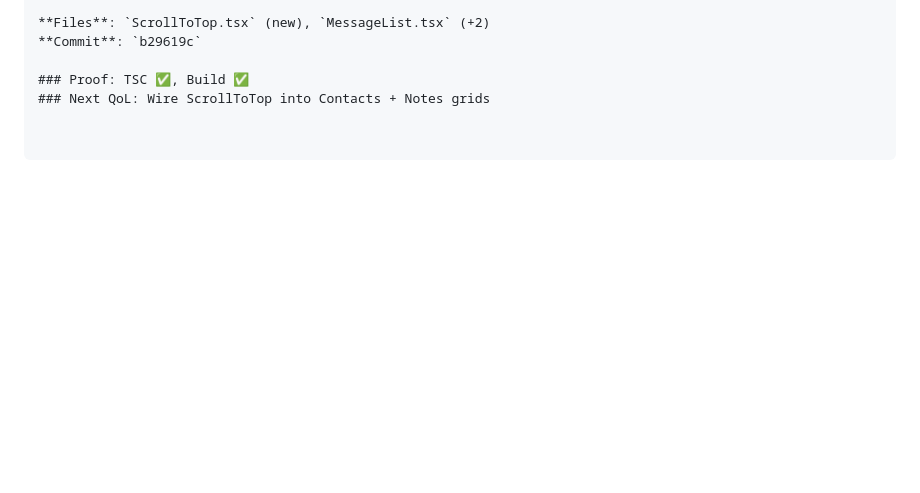
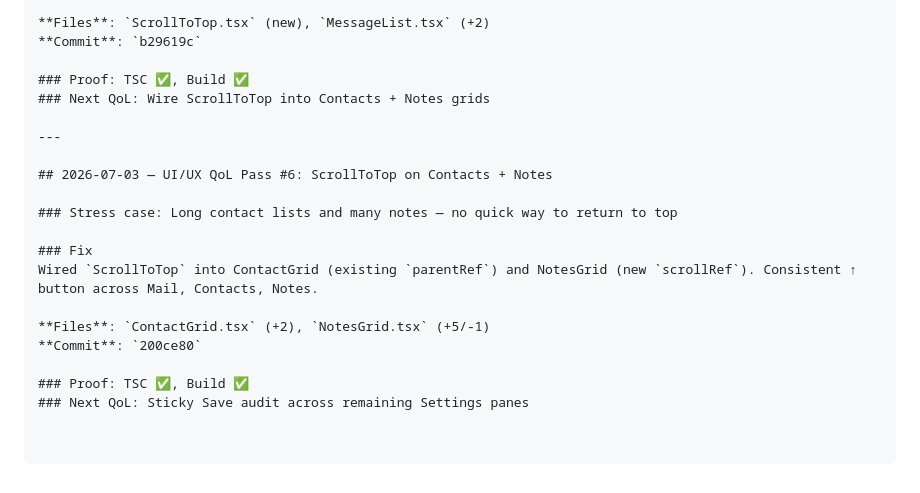
Before and after one commit to mrlemongrass/openmailstack, a Markdown page: docs/engineering/WORKLOG.md, the part around the change. Rendered like a GitHub page; blank space fills up the shorter version.

Commit message:
docs: UX_AUDIT Q6 updated + WORKLOG QoL pass #6
- UX_AUDIT.md: Q6 extended with Contacts + Notes commit
- WORKLOG.md: QoL pass #6 entry

Co-Authored-By: Claude <noreply@anthropic.com>

```diff
--- a/docs/engineering/WORKLOG.md
+++ b/docs/engineering/WORKLOG.md
@@ -1799,3 +1799,18 @@ Created `ScrollToTop` component — monitors scroll, shows glass ↑ button >400
 
 ### Proof: TSC ✅, Build ✅
 ### Next QoL: Wire ScrollToTop into Contacts + Notes grids
+
+---
+
+## 2026-07-03 — UI/UX QoL Pass #6: ScrollToTop on Contacts + Notes
+
+### Stress case: Long contact lists and many notes — no quick way to return to top
+
+### Fix
+Wired `ScrollToTop` into ContactGrid (existing `parentRef`) and NotesGrid (new `scrollRef`). Consistent ↑ button across Mail, Contacts, Notes.
+
+**Files**: `ContactGrid.tsx` (+2), `NotesGrid.tsx` (+5/-1)
+**Commit**: `200ce80`
+
+### Proof: TSC ✅, Build ✅
+### Next QoL: Sticky Save audit across remaining Settings panes
```
Also changed, not shown: docs/engineering/UX_AUDIT.md (+1 -1 lines).
